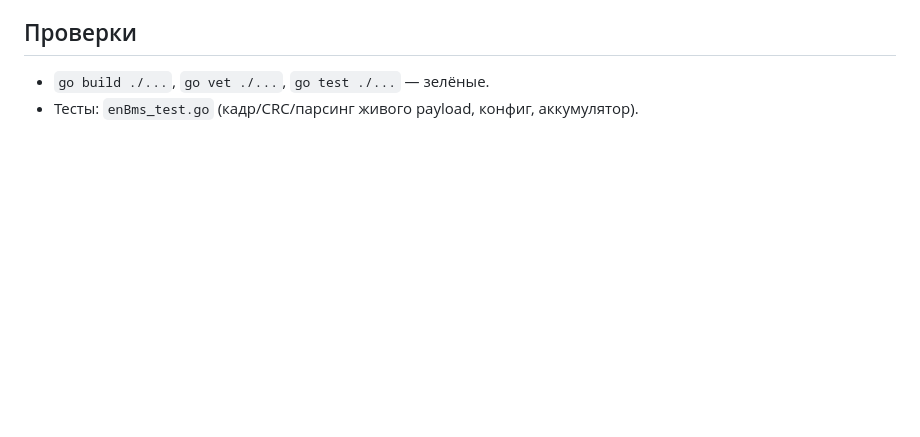
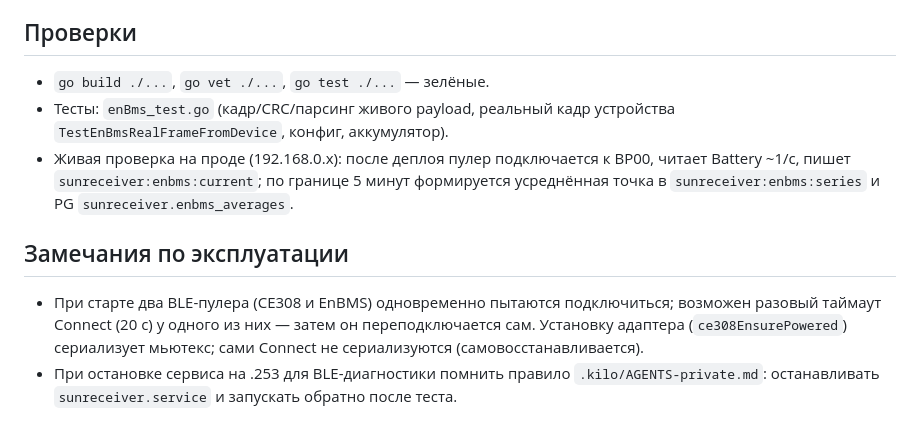
Before and after one commit to galiy/sunReceiver, a Markdown page: enBms/context.md, the part around the change. Rendered like a GitHub page; blank space fills up the shorter version.

Commit message:
EnBMS: отметки о живой проверке в плане и локальном контексте

```diff
--- a/enBms/context.md
+++ b/enBms/context.md
@@ -48,4 +48,19 @@
 ## Проверки
 
 - `go build ./...`, `go vet ./...`, `go test ./...` — зелёные.
-- Тесты: `enBms_test.go` (кадр/CRC/парсинг живого payload, конфиг, аккумулятор).
+- Тесты: `enBms_test.go` (кадр/CRC/парсинг живого payload, реальный кадр
+  устройства `TestEnBmsRealFrameFromDevice`, конфиг, аккумулятор).
+- Живая проверка на проде (192.168.0.x): после деплоя пулер подключается к
+  BP00, читает Battery ~1/с, пишет `sunreceiver:enbms:current`; по границе
+  5 минут формируется усреднённая точка в `sunreceiver:enbms:series` и PG
+  `sunreceiver.enbms_averages`.
+
+## Замечания по эксплуатации
+
+- При старте два BLE-пулера (CE308 и EnBMS) одновременно пытаются подключиться;
+  возможен разовый таймаут Connect (20 с) у одного из них — затем он
+  переподключается сам. Установку адаптера (`ce308EnsurePowered`) сериализует
+  мьютекс; сами Connect не сериализуются (самовосстанавливается).
+- При остановке сервиса на .253 для BLE-диагностики помнить правило
+  `.kilo/AGENTS-private.md`: останавливать `sunreceiver.service` и запускать
+  обратно после теста.
```
Also changed, not shown: enBms/enBms-monitoring.md (+1 -0 lines).
